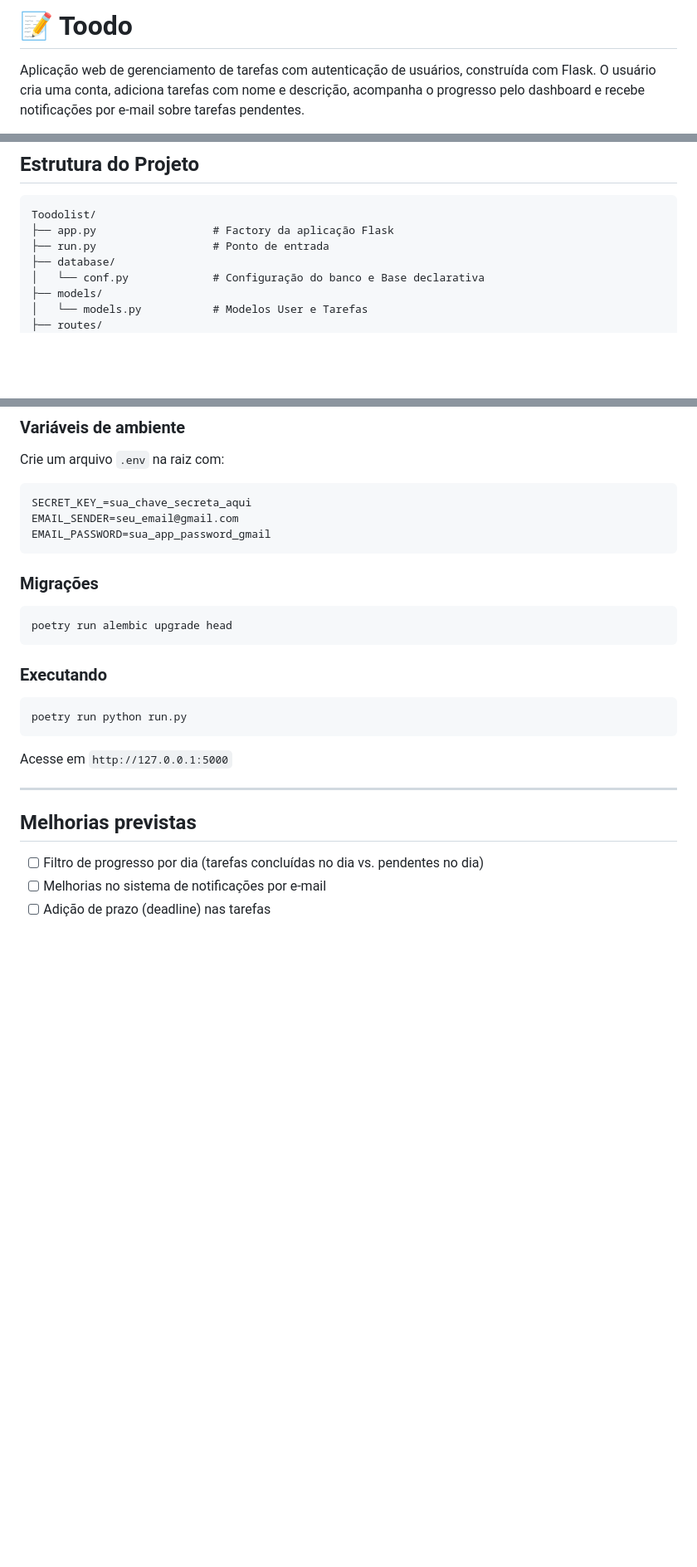
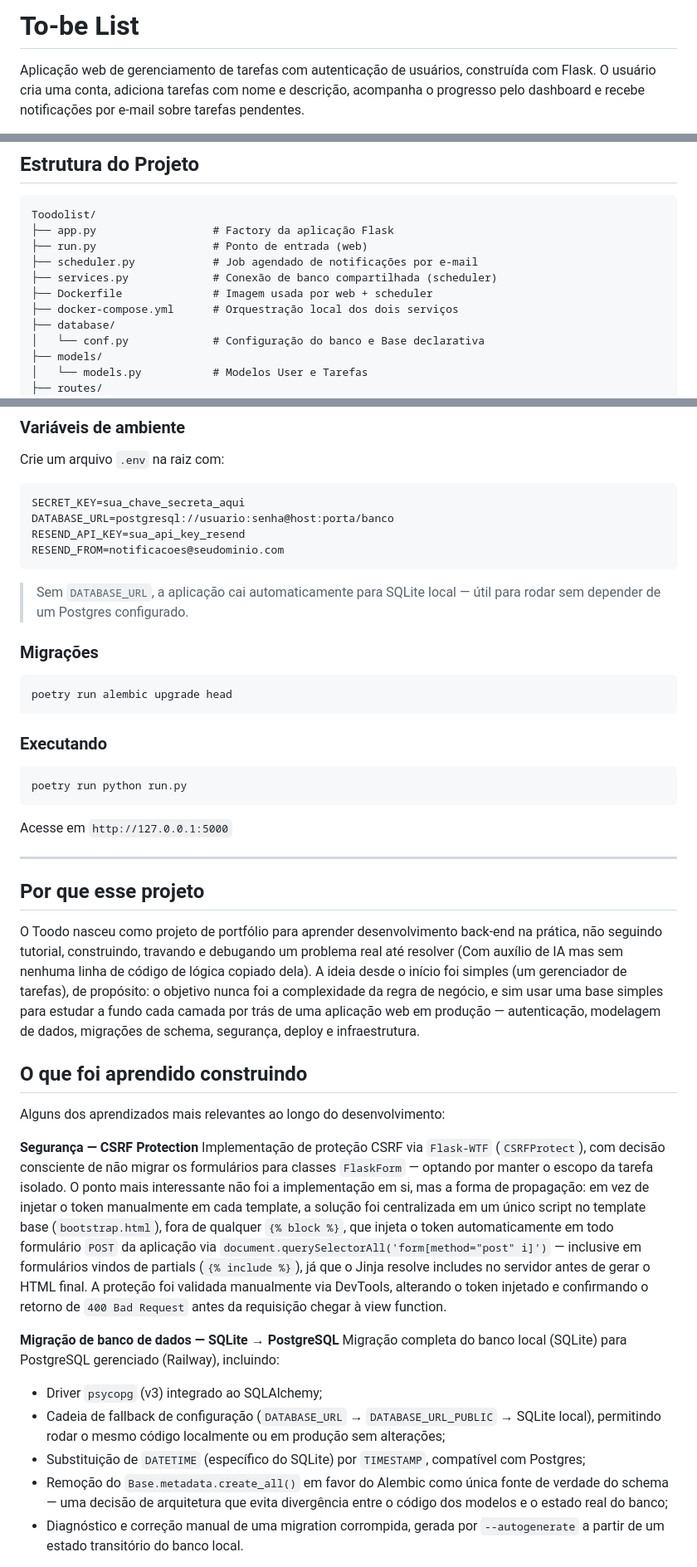
Before and after one commit to WederBorges/toodo, a Markdown page: README.md, 3 parts joined by grey strips. Shown at 83% size. Rendered like a GitHub page; blank space fills up the shorter version.

Commit message:
Revise README for project overview and features
Updated project details and features in README.

````diff
--- a/README.md
+++ b/README.md
@@ -1,4 +1,4 @@
-# 📝 Toodo
+# To-be List
 
 Aplicação web de gerenciamento de tarefas com autenticação de usuários, construída com Flask. O usuário cria uma conta, adiciona tarefas com nome e descrição, acompanha o progresso pelo dashboard e recebe notificações por e-mail sobre tarefas pendentes.
 
@@ -64,7 +68,11 @@ Aplicação web de gerenciamento de tarefas com autenticação de usuários, con
 ```
 Toodolist/
 ├── app.py                  # Factory da aplicação Flask
-├── run.py                  # Ponto de entrada
+├── run.py                  # Ponto de entrada (web)
+├── scheduler.py            # Job agendado de notificações por e-mail
+├── services.py             # Conexão de banco compartilhada (scheduler)
+├── Dockerfile              # Imagem usada por web + scheduler
+├── docker-compose.yml      # Orquestração local dos dois serviços
 ├── database/
 │   └── conf.py             # Configuração do banco e Base declarativa
 ├── models/
@@ -107,10 +115,13 @@ cp .env.example .env
 Crie um arquivo `.env` na raiz com:
 
 ```env
-SECRET_KEY_=sua_chave_secreta_aqui
-EMAIL_SENDER=seu_email@gmail.com
-EMAIL_PASSWORD=sua_app_password_gmail
+SECRET_KEY=sua_chave_secreta_aqui
+DATABASE_URL=postgresql://usuario:senha@host:porta/banco
+RESEND_API_KEY=sua_api_key_resend
+RESEND_FROM=notificacoes@seudominio.com
 ```
+
+> Sem `DATABASE_URL`, a aplicação cai automaticamente para SQLite local — útil para rodar sem depender de um Postgres configurado.
 
 ### Migrações
 
@@ -128,8 +139,22 @@ Acesse em `http://127.0.0.1:5000`
 
 ---
 
-##  Melhorias previstas
+##  Por que esse projeto
 
-- [ ] Filtro de progresso por dia (tarefas concluídas no dia vs. pendentes no dia)
-- [ ] Melhorias no sistema de notificações por e-mail
-- [ ] Adição de prazo (deadline) nas tarefas
+O Toodo nasceu como projeto de portfólio para aprender desenvolvimento back-end na prática, não seguindo tutorial, construindo, travando e debugando um problema real até resolver (Com auxílio de IA mas sem nenhuma linha de código de lógica copiado dela). A ideia desde o início foi simples (um gerenciador de tarefas), de propósito: o objetivo nunca foi a complexidade da regra de negócio, e sim usar uma base simples para estudar a fundo cada camada por trás de uma aplicação web em produção — autenticação, modelagem de dados, migrações de schema, segurança, deploy e infraestrutura.
+
+##  O que foi aprendido construindo
+
+Alguns dos aprendizados mais relevantes ao longo do desenvolvimento:
+
+**Segurança — CSRF Protection**
+Implementação de proteção CSRF via `Flask-WTF` (`CSRFProtect`), com decisão consciente de não migrar os formulários para classes `FlaskForm` — optando por manter o escopo da tarefa isolado. O ponto mais interessante não foi a implementação em si, mas a forma de propagação: em vez de injetar o token manualmente em cada template, a solução foi centralizada em um único script no template base (`bootstrap.html`), fora de qualquer `{% block %}`, que injeta o token automaticamente em todo formulário `POST` da aplicação via `document.querySelectorAll('form[method="post" i]')` — inclusive em formulários vindos de partials (`{% include %}`), já que o Jinja resolve includes no servidor antes de gerar o HTML final. A proteção foi validada manualmente via DevTools, alterando o token injetado e confirmando o retorno de `400 Bad Request` antes da requisição chegar à view function.
+
+**Migração de banco de dados — SQLite → PostgreSQL**
+Migração completa do banco local (SQLite) para PostgreSQL gerenciado (Railway), incluindo:
+- Driver `psycopg` (v3) integrado ao SQLAlchemy;
+- Cadeia de fallback de configuração (`DATABASE_URL` → `DATABASE_URL_PUBLIC` → SQLite local), permitindo rodar o mesmo código localmente ou em produção sem alterações;
+- Substituição de `DATETIME` (específico do SQLite) por `TIMESTAMP`, compatível com Postgres;
+- Remoção do `Base.metadata.create_all()` em favor do Alembic como única fonte de verdade do schema — uma decisão de arquitetura que evita divergência entre o código dos modelos e o estado real do banco;
+- Diagnóstico e correção manual de uma migration corrompida, gerada por `--autogenerate` a partir de um estado transitório do banco local.
+
````
Also changed, not shown: other parts of README.md (+29 -2 lines).
